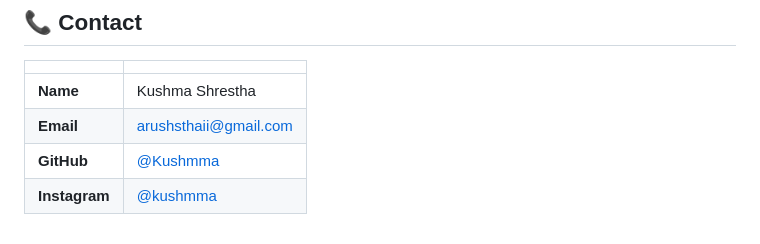
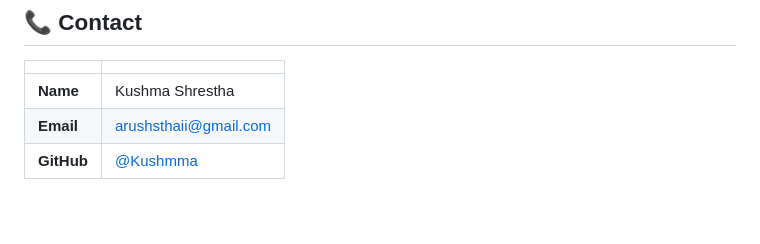
Before and after one commit to Kushmma/Student-Record-System, a Markdown page: README.md, the part around the change. Rendered like a GitHub page.

```diff
--- a/README.md
+++ b/README.md
@@ -317,4 +317,3 @@ Loadingg/
 | **Name** | Kushma Shrestha |
 | **Email** | arushsthaii@gmail.com |
 | **GitHub** | [@Kushmma](https://github.com/Kushmma) |
-| **Instagram** | [@kushmma](https://instagram.com/kushmma) |
```
